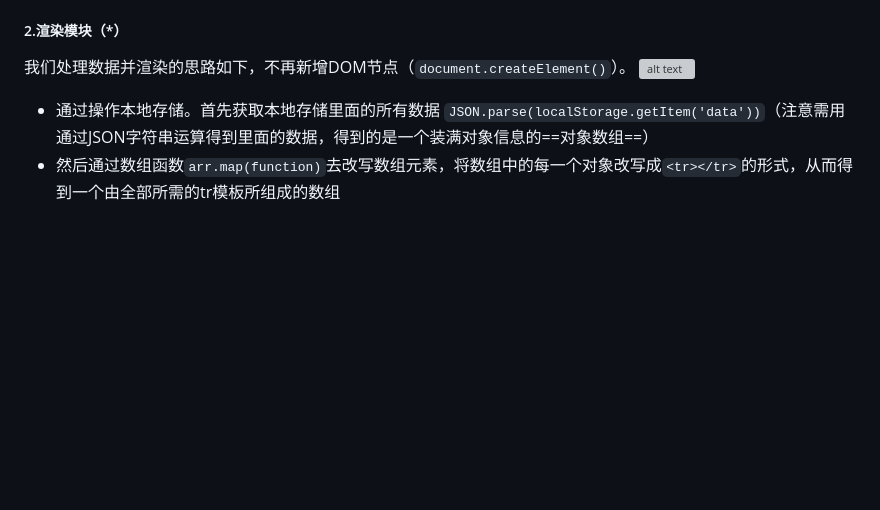
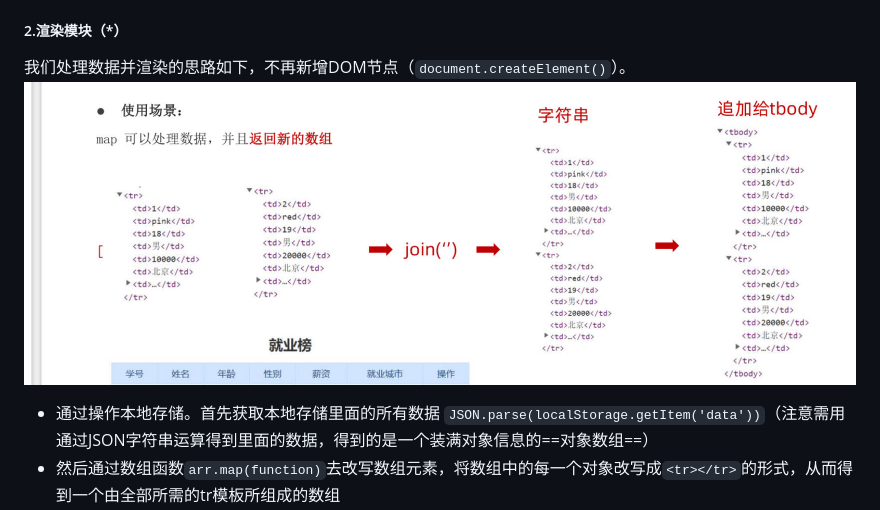
Before and after one commit to Thrautumn/Javascript-learning, a Markdown page: 学生信息表plus 刷新页面数据不丢失 本地存储+操作数据/Introduction.md, the part around the change. GitHub-like rendering; blank space fills up the shorter version; grey boxes are pictures that could not be loaded.

````diff
--- a/学生信息表plus 刷新页面数据不丢失 本地存储+操作数据/Introduction.md
+++ b/学生信息表plus 刷新页面数据不丢失 本地存储+操作数据/Introduction.md
@@ -14,7 +14,7 @@
 
 ##### 2.渲染模块（*）
 我们处理数据并渲染的思路如下，不再新增DOM节点（```document.createElement()```）。
-![alt text](../微信图片_20240515224629.png)
+![alt text](./微信图片_20240515224629.png)
 * 通过操作本地存储。首先获取本地存储里面的所有数据
 ```JSON.parse(localStorage.getItem('data'))```（注意需用通过JSON字符串运算得到里面的数据，得到的是一个装满对象信息的==对象数组==）
 * 然后通过数组函数```arr.map(function)```去改写数组元素，将数组中的每一个对象改写成```<tr></tr>```的形式，从而得到一个由全部所需的tr模板所组成的数组
````
